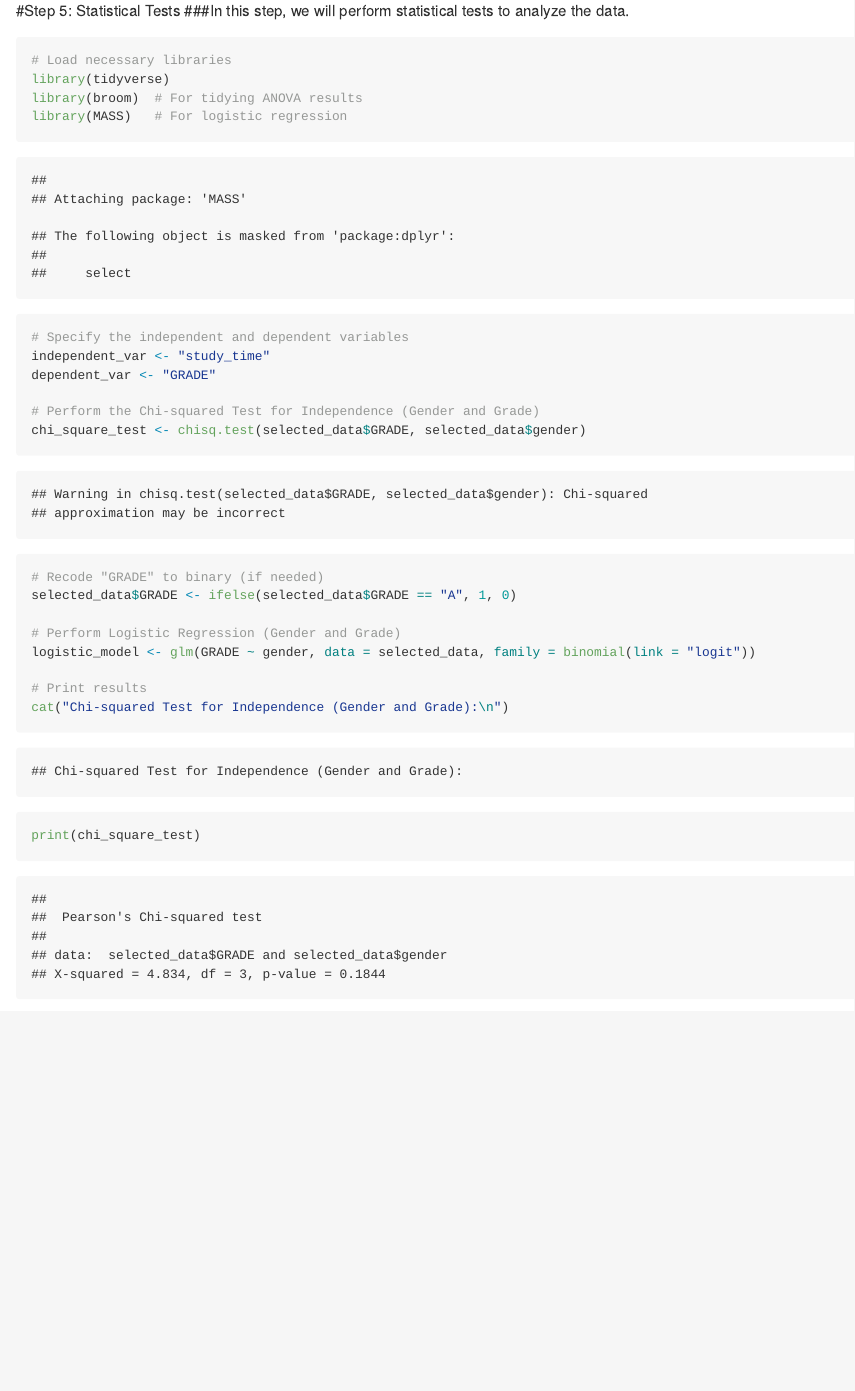
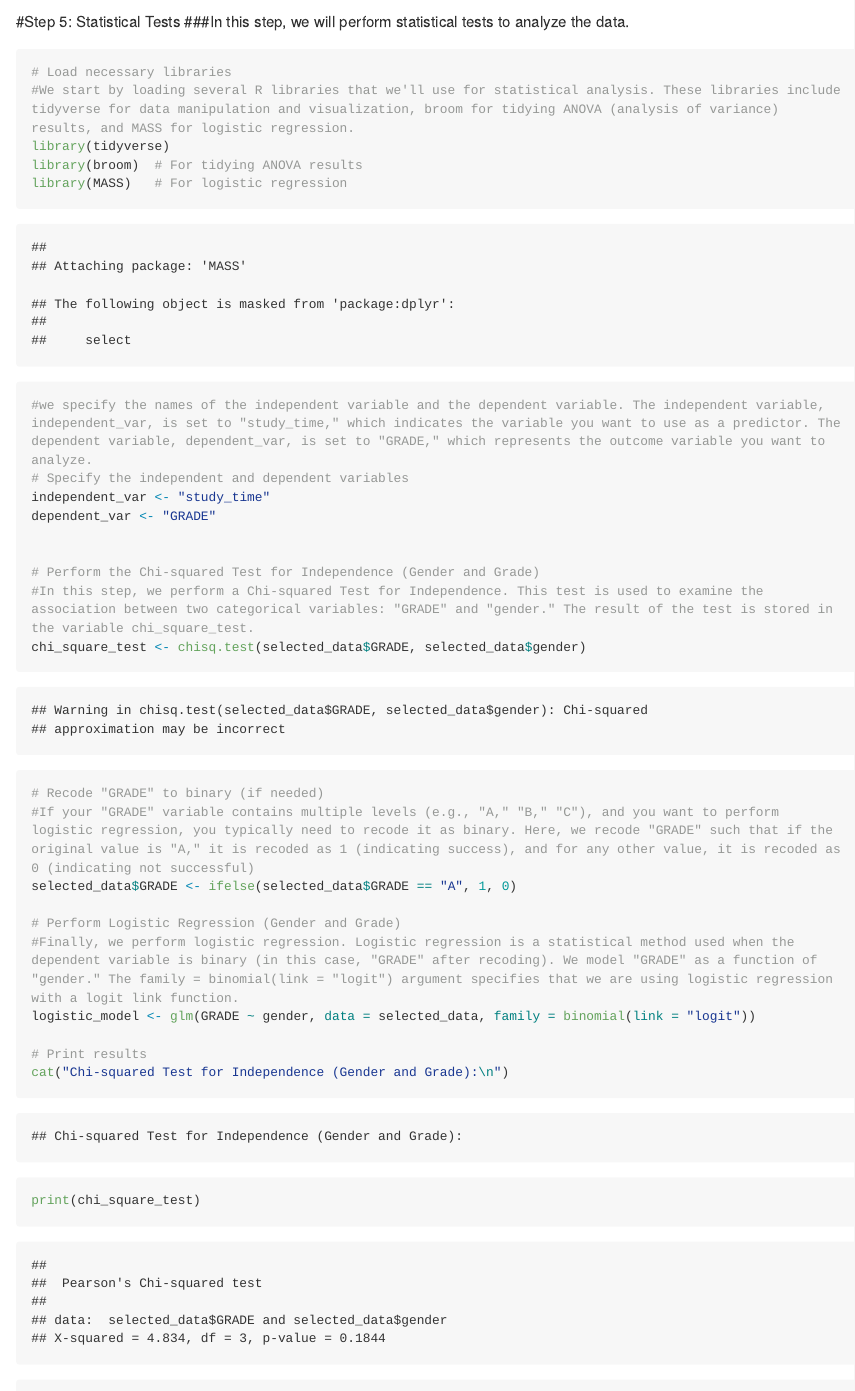
Before and after one commit to 20230821-20231128-BI2-BBIT4-2/BBT4206-R-Lab2of15-ExploratoryDataAnalysis-lumin, an R Markdown document (markdown/Lab-Submission-Markdown.Rmd): the page in a window 1100 px wide, from 8520 px down before the commit and from 8580 px down after it, so that both start at the same text. The pictures show the output file markdown/Lab-Submission-Markdown.md that the author committed with the source, drawn offline in the style of GitHub; long lines of code are wrapped.

Commit message:
mdupdate

````diff
--- a/markdown/Lab-Submission-Markdown.Rmd
+++ b/markdown/Lab-Submission-Markdown.Rmd
@@ -427,21 +427,28 @@ library(readr)
 
 ```{r Your Seventh Code Chunk}
 # Load necessary libraries
+#We start by loading several R libraries that we'll use for statistical analysis. These libraries include tidyverse for data manipulation and visualization, broom for tidying ANOVA (analysis of variance) results, and MASS for logistic regression.
 library(tidyverse)
 library(broom)  # For tidying ANOVA results
 library(MASS)   # For logistic regression
 
+
+#we specify the names of the independent variable and the dependent variable. The independent variable, independent_var, is set to "study_time," which indicates the variable you want to use as a predictor. The dependent variable, dependent_var, is set to "GRADE," which represents the outcome variable you want to analyze.
 # Specify the independent and dependent variables
 independent_var <- "study_time"
 dependent_var <- "GRADE"
 
+
 # Perform the Chi-squared Test for Independence (Gender and Grade)
+#In this step, we perform a Chi-squared Test for Independence. This test is used to examine the association between two categorical variables: "GRADE" and "gender." The result of the test is stored in the variable chi_square_test.
 chi_square_test <- chisq.test(selected_data$GRADE, selected_data$gender)
 
 # Recode "GRADE" to binary (if needed)
+#If your "GRADE" variable contains multiple levels (e.g., "A," "B," "C"), and you want to perform logistic regression, you typically need to recode it as binary. Here, we recode "GRADE" such that if the original value is "A," it is recoded as 1 (indicating success), and for any other value, it is recoded as 0 (indicating not successful)
 selected_data$GRADE <- ifelse(selected_data$GRADE == "A", 1, 0)
 
 # Perform Logistic Regression (Gender and Grade)
+#Finally, we perform logistic regression. Logistic regression is a statistical method used when the dependent variable is binary (in this case, "GRADE" after recoding). We model "GRADE" as a function of "gender." The family = binomial(link = "logit") argument specifies that we are using logistic regression with a logit link function.
 logistic_model <- glm(GRADE ~ gender, data = selected_data, family = binomial(link = "logit"))
 
 # Print results
````
Also changed, not shown: markdown/Lab-Submission-Markdown.md.
